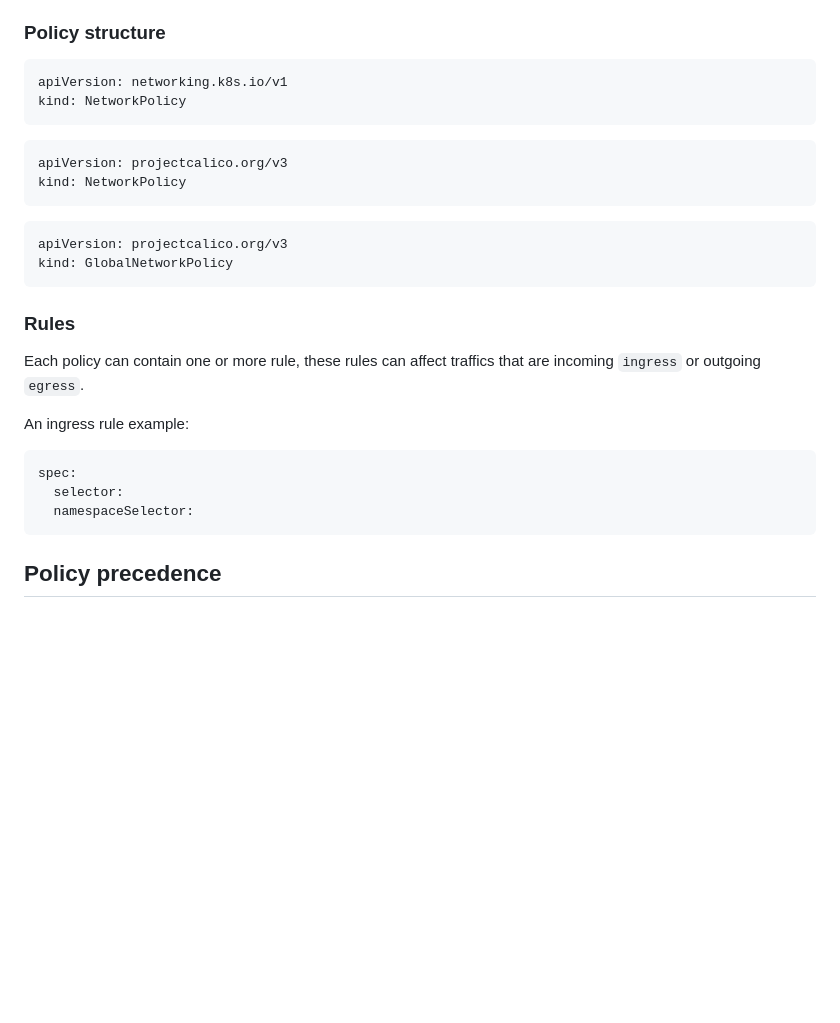
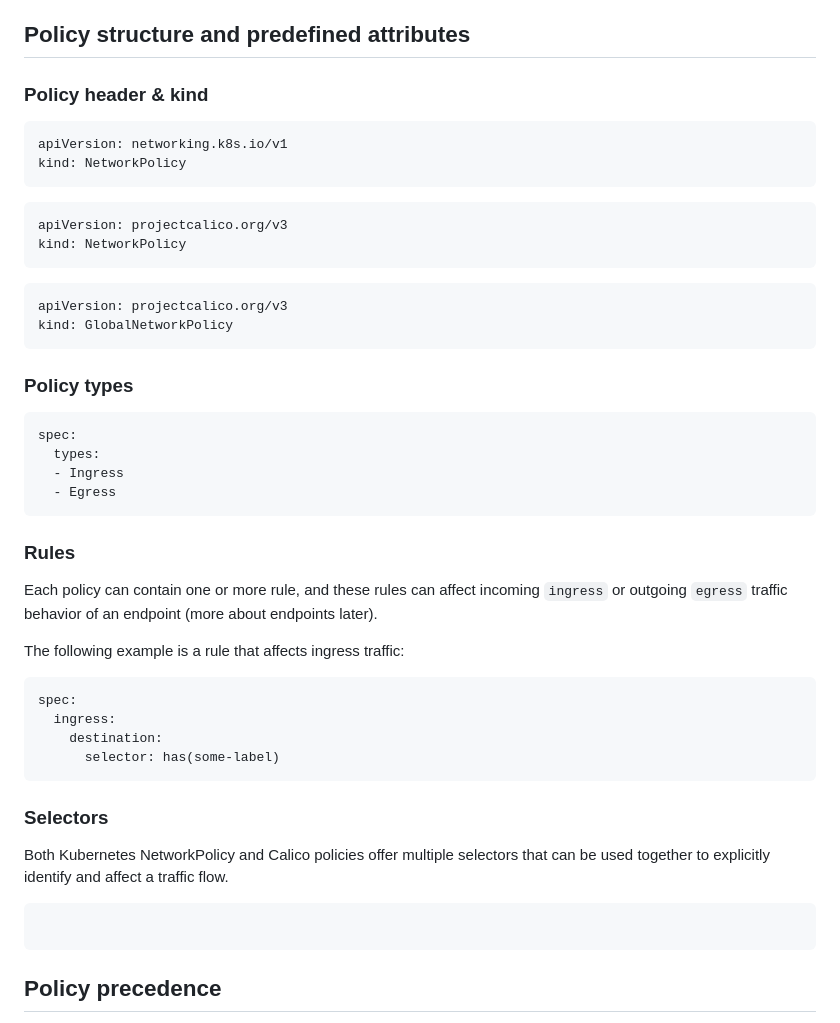
Before and after one commit to frozenprocess/Tigera-Presentations, a Markdown page: 2023-03-30.container-and-Kubernetes-security-policy-design/04.best-practices-for-securing-a-Kubernetes-environment/readme.md, the part around one of its changes. GitHub-like rendering; blank space fills up the shorter version.

````diff
--- a/2023-03-30.container-and-Kubernetes-security-policy-design/04.best-practices-for-securing-a-Kubernetes-environment/readme.md
+++ b/2023-03-30.container-and-Kubernetes-security-policy-design/04.best-practices-for-securing-a-Kubernetes-environment/readme.md
@@ -4,8 +4,9 @@ Kubernetes provides a framework for defining and applying policies to your clust
 
 One of the key default behaviors in Kubernetes is that all pods are allowed to communicate with each other by default. This means that if a pod is running a vulnerable application, other pods in the same cluster may also be at risk. To mitigate this risk, it is recommended to create network policies that restrict the traffic between pods based on their labels. However, this behavior changes to a default deny the moment that you add a policy to your cluster. When a network policy is added to a Kubernetes cluster, it overrides the default allow-all behavior and enforces the rules (with the help of your CNI) defined in the policy. This means that if a pod tries to communicate with another pod that is not explicitly allowed by the policy, the communication will be denied.
 
-### Policy structure
+## Policy structure and predefined attributes
 
+### Policy header & kind
 ```
 apiVersion: networking.k8s.io/v1
 kind: NetworkPolicy
@@ -20,15 +21,31 @@ kind: NetworkPolicy
 apiVersion: projectcalico.org/v3
 kind: GlobalNetworkPolicy
 ```
+### Policy types
+
+```
+spec:
+  types:
+  - Ingress
+  - Egress
+```
 
 ### Rules
-Each policy can contain one or more rule, these rules can affect traffics that are incoming `ingress` or outgoing `egress`.
+Each policy can contain one or more rule, and these rules can affect incoming `ingress` or outgoing `egress` traffic behavior of an endpoint (more about endpoints later).
 
-An ingress rule example:
+The following example is a rule that affects ingress traffic:
 ```
 spec:
-  selector:
-  namespaceSelector:
+  ingress:
+    destination:
+      selector: has(some-label)
+```
+
+### Selectors
+Both Kubernetes NetworkPolicy and Calico policies offer multiple selectors that can be used together to explicitly identify and affect a traffic flow.
+
+```
+
 ```
 
 ## Policy precedence
````
Also changed, not shown: other parts of 2023-03-30.container-and-Kubernetes-security-policy-design/04.best-practices-for-securing-a-Kubernetes-environment/readme.md (+68 -8 lines), 2023-03-30.container-and-Kubernetes-security-policy-design/03.network-segmentation/readme.md (+4 -4 lines).
